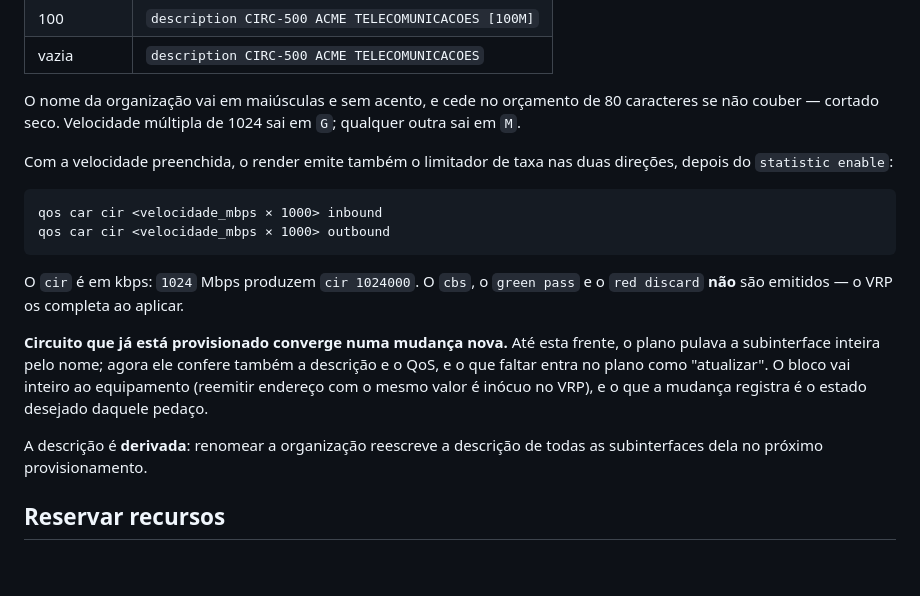
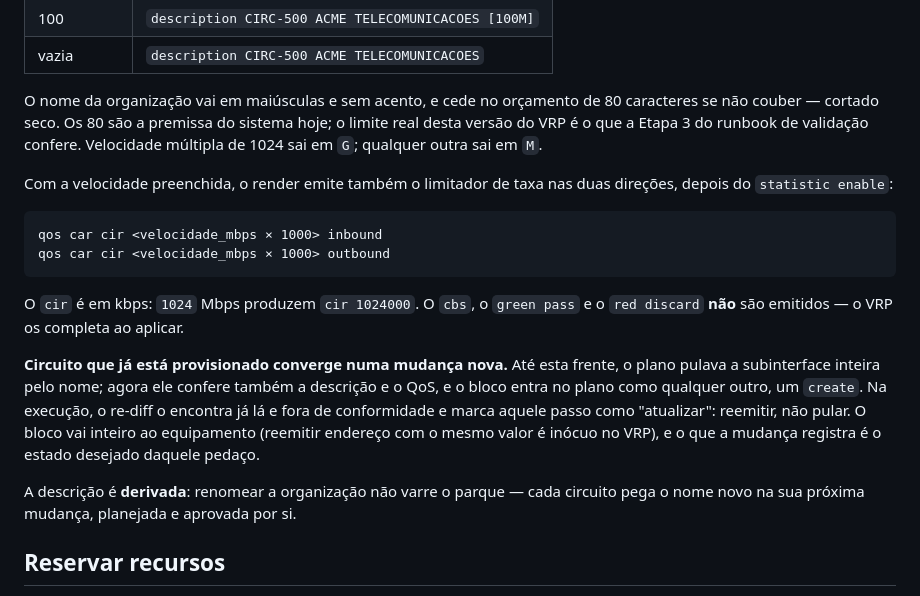
Before and after one commit to diorgesl/gerenet, a Markdown page: docs/wiki/circuitos.md, the part around the change. Drawn GitHub-style; blank space fills up the shorter version.

Commit message:
docs(wiki): o plano não usa "atualizar", e o 80 é premissa do código
Co-Authored-By: Claude Code <noreply@anthropic.com>

```diff
--- a/docs/wiki/circuitos.md
+++ b/docs/wiki/circuitos.md
@@ -69,8 +69,9 @@ description <CÓDIGO> <NOME DA ORGANIZAÇÃO> [<VELOCIDADE>]
 | vazia | `description CIRC-500 ACME TELECOMUNICACOES` |
 
 O nome da organização vai em maiúsculas e sem acento, e cede no orçamento de 80
-caracteres se não couber — cortado seco. Velocidade múltipla de 1024 sai em
-`G`; qualquer outra sai em `M`.
+caracteres se não couber — cortado seco. Os 80 são a premissa do sistema hoje;
+o limite real desta versão do VRP é o que a Etapa 3 do runbook de validação
+confere. Velocidade múltipla de 1024 sai em `G`; qualquer outra sai em `M`.
 
 Com a velocidade preenchida, o render emite também o limitador de taxa nas duas
 direções, depois do `statistic enable`:
@@ -85,12 +86,14 @@ e o `red discard` **não** são emitidos — o VRP os completa ao aplicar.
 
 **Circuito que já está provisionado converge numa mudança nova.** Até esta
 frente, o plano pulava a subinterface inteira pelo nome; agora ele confere
-também a descrição e o QoS, e o que faltar entra no plano como "atualizar". O
-bloco vai inteiro ao equipamento (reemitir endereço com o mesmo valor é
-inócuo no VRP), e o que a mudança registra é o estado desejado daquele pedaço.
+também a descrição e o QoS, e o bloco entra no plano como qualquer outro, um
+`create`. Na execução, o re-diff o encontra já lá e fora de conformidade e
+marca aquele passo como "atualizar": reemitir, não pular. O bloco vai inteiro
+ao equipamento (reemitir endereço com o mesmo valor é inócuo no VRP), e o que
+a mudança registra é o estado desejado daquele pedaço.
 
-A descrição é **derivada**: renomear a organização reescreve a descrição de
-todas as subinterfaces dela no próximo provisionamento.
+A descrição é **derivada**: renomear a organização não varre o parque — cada
+circuito pega o nome novo na sua próxima mudança, planejada e aprovada por si.
 
 ## Reservar recursos
 
```
